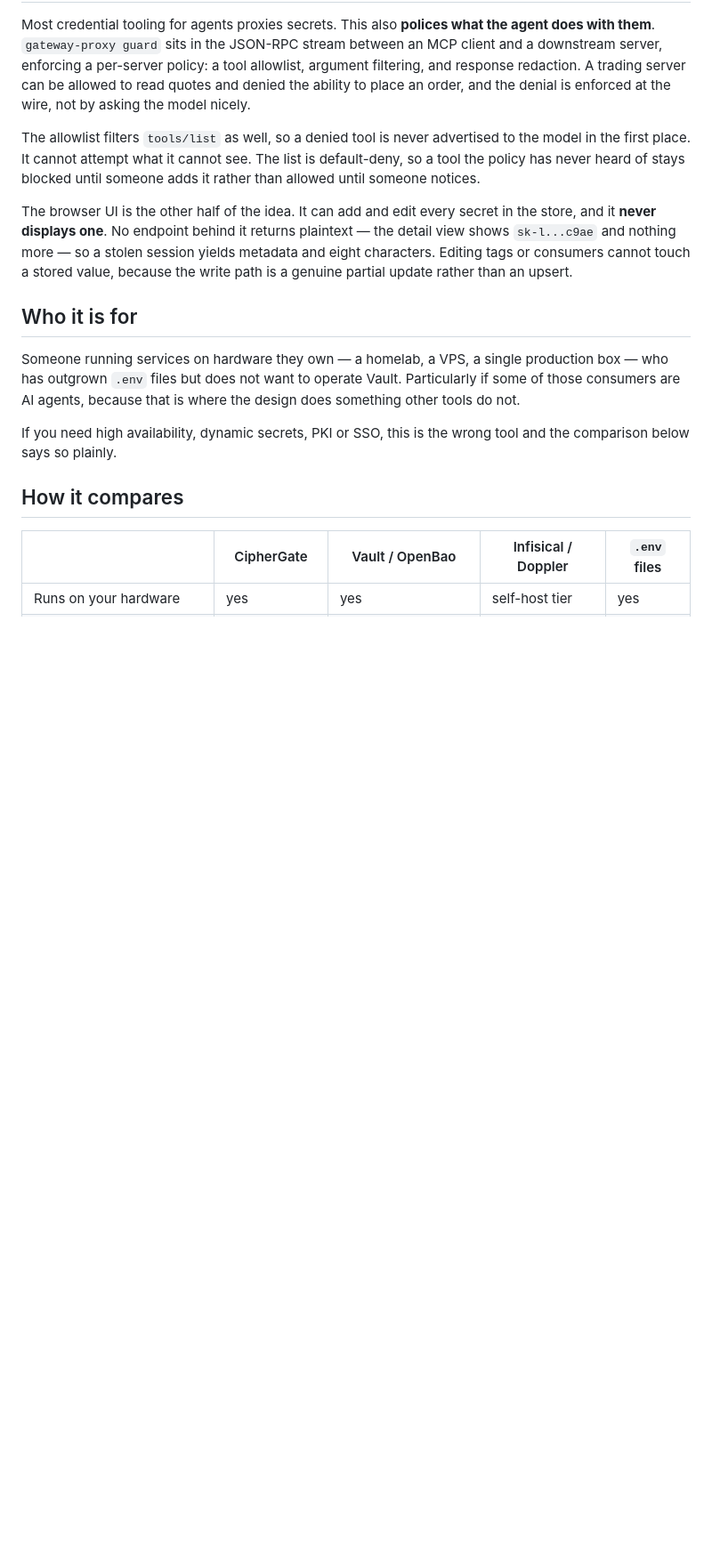
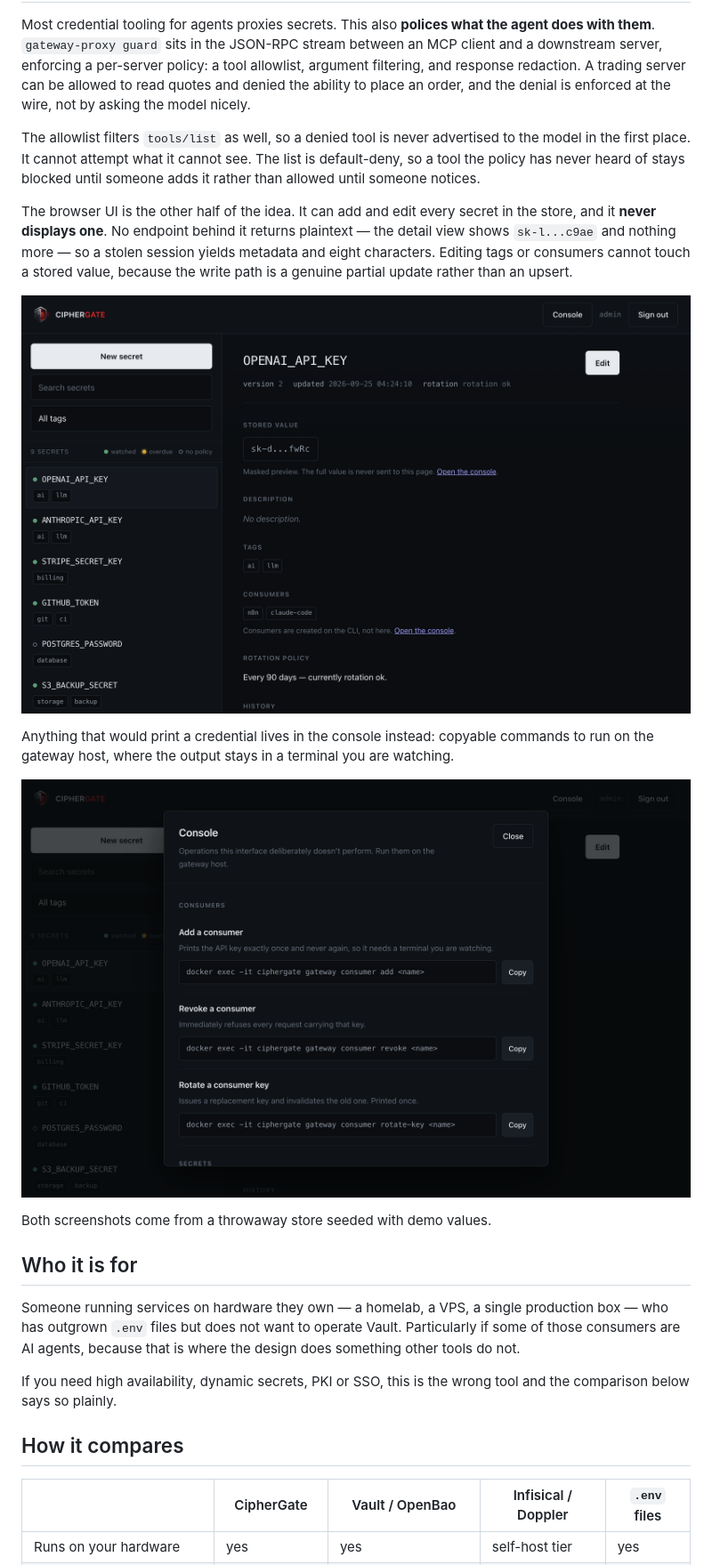
Before and after one commit to maverick0628/ciphergate, a Markdown page: README.md, the part around the change. Shown at 89% size. Drawn GitHub-style; pictures changed too: docs/screenshots/ui-console.png (added), docs/screenshots/ui-secret-detail.png (added); blank space fills up the shorter version.

```diff
--- a/README.md
+++ b/README.md
@@ -47,6 +47,16 @@ the store, and it **never displays one**. No endpoint behind it returns plaintex
 yields metadata and eight characters. Editing tags or consumers cannot touch a
 stored value, because the write path is a genuine partial update rather than an
 upsert.
+
+![A secret's detail view: the stored value shows only as sk-d...fwRc, alongside its tags, consumers and rotation policy](docs/screenshots/ui-secret-detail.png)
+
+Anything that would print a credential lives in the console instead: copyable
+commands to run on the gateway host, where the output stays in a terminal you
+are watching.
+
+![The console overlay listing CLI commands for adding, revoking and rotating consumers](docs/screenshots/ui-console.png)
+
+Both screenshots come from a throwaway store seeded with demo values.
 
 ## Who it is for
 
```
Also changed, not shown: DECISIONS.md (+8 -0 lines).
